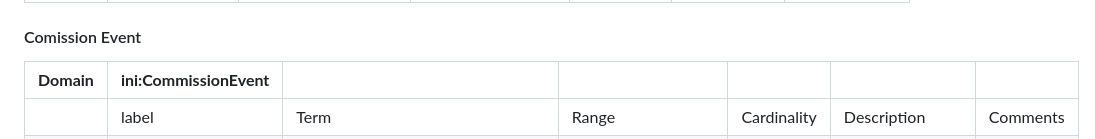
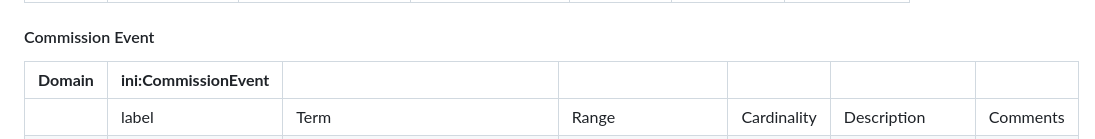
Before and after one commit to politrackpt/ontologies, a Markdown page: OpenDataGOV-AP/readme.md, the part around one of its changes. Rendered like a GitHub page.

```diff
--- a/OpenDataGOV-AP/readme.md
+++ b/OpenDataGOV-AP/readme.md
@@ -370,7 +381,8 @@ This file presents the OpenDataGOV - AP, a Linked Data Application Profile [1] -
 | OP         | is published in DAR | ini:isPublishedInDAR | ini:DARPublication | 0-1         | The publication of the intervention transcript in the DAR |                                                                                                                                                                                        |
 | OP         | hasSpeaker          | ini:hasSpeaker       | foaf:Person        | 0-1         | The MP, MG or Guest who made the intervention             | To increase reusability without being overly restrictive, the range is defined as foaf:Person, allowing different parliaments to reuse this and accommodate a wider range of speakers. |
 
-#### Comission Event
+#### Commission Event
+
 | **Domain** | **ini:CommissionEvent**                       |                               |                 |         |                                                                         |      |
 |------------|-----------------------------------------------|-----------------------------------|---------------------|-------------|-----------------------------------------------------------------------------|----------|
 |            | label                                         | Term                              | Range               | Cardinality | Description                                                                 | Comments |
```
Also changed, not shown: other parts of OpenDataGOV-AP/readme.md (+25 -1 lines).
